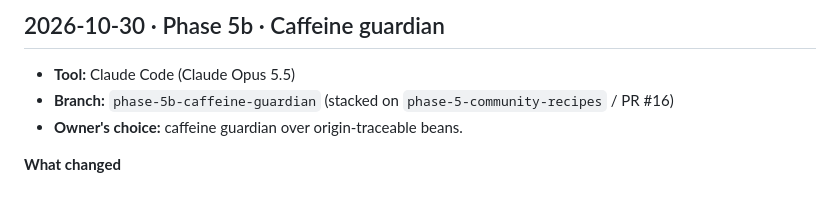
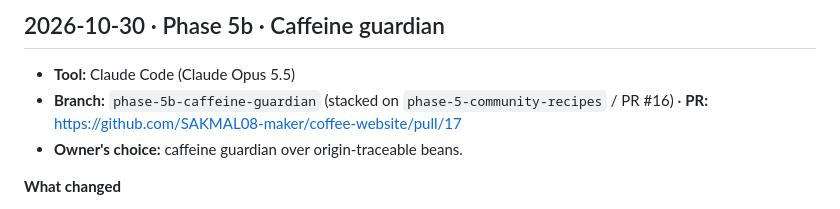
Before and after one commit to SAKMAL08-maker/coffee-website, a Markdown page: docs/ai-logs/CHANGELOG-AI.md, the part around the change. GitHub-like rendering.

Commit message:
docs: link Phase 5b PR in AI changelog
Co-Authored-By: Claude Opus 5.5 <noreply@anthropic.com>

```diff
--- a/docs/ai-logs/CHANGELOG-AI.md
+++ b/docs/ai-logs/CHANGELOG-AI.md
@@ -199,7 +199,7 @@ Append-only. Format and rules: [README.md](README.md).
 ## 2026-10-30 · Phase 5b · Caffeine guardian
 
 - **Tool:** Claude Code (Claude Opus 5.5)
-- **Branch:** `phase-5b-caffeine-guardian` (stacked on `phase-5-community-recipes` / PR #16)
+- **Branch:** `phase-5b-caffeine-guardian` (stacked on `phase-5-community-recipes` / PR #16) · **PR:** https://github.com/SAKMAL08-maker/coffee-website/pull/17
 - **Owner's choice:** caffeine guardian over origin-traceable beans.
 
 **What changed**
```
